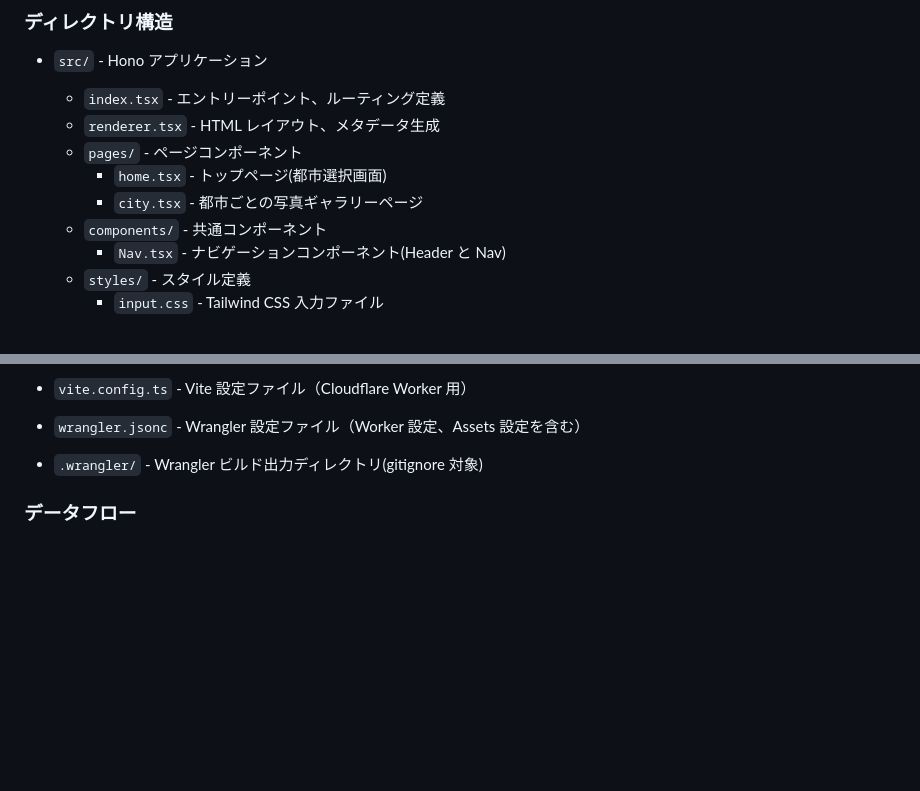
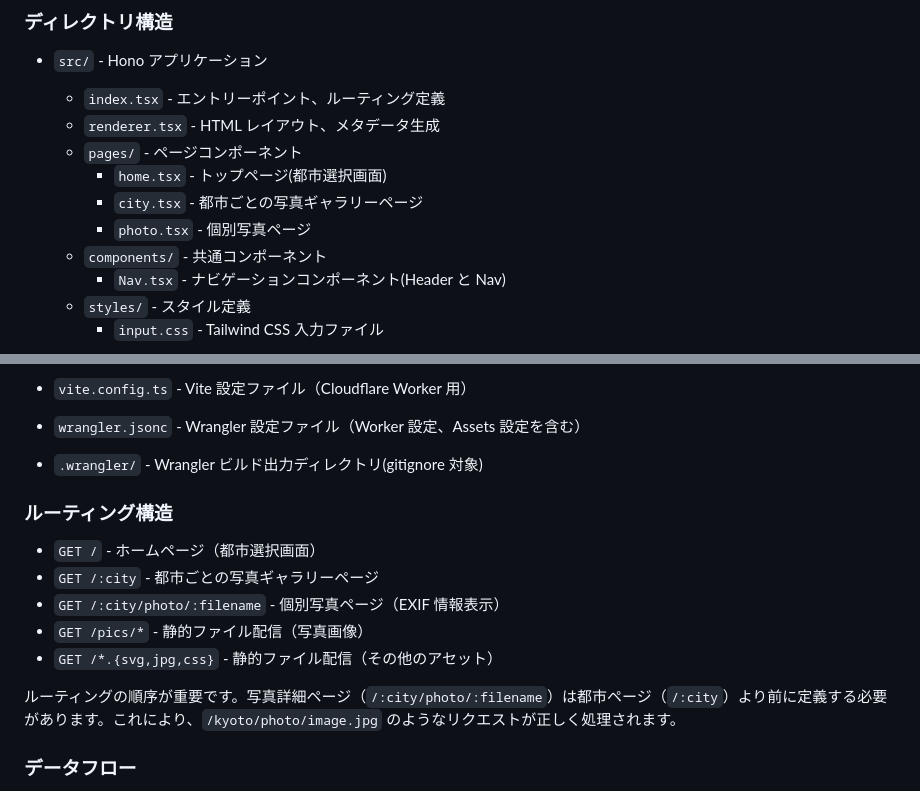
Before and after one commit to YusukeKokubo/phantomtype, a Markdown page: CLAUDE.md, 2 parts joined by grey strips. Drawn GitHub-style; blank space fills up the shorter version.

Commit message:
docs: CLAUDE.md をコードベースに合わせて更新
- pages/photo.tsx をディレクトリ構造に追加
- ルーティング構造のセクションを追加

```diff
--- a/CLAUDE.md
+++ b/CLAUDE.md
@@ -82,6 +82,7 @@ npm run cf-typegen
   - `pages/` - ページコンポーネント
     - `home.tsx` - トップページ(都市選択画面)
     - `city.tsx` - 都市ごとの写真ギャラリーページ
+    - `photo.tsx` - 個別写真ページ
   - `components/` - 共通コンポーネント
     - `Nav.tsx` - ナビゲーションコンポーネント(Header と Nav)
   - `styles/` - スタイル定義
@@ -107,6 +108,16 @@ npm run cf-typegen
 - `wrangler.jsonc` - Wrangler 設定ファイル（Worker 設定、Assets 設定を含む）
 
 - `.wrangler/` - Wrangler ビルド出力ディレクトリ(gitignore 対象)
+
+### ルーティング構造
+
+- `GET /` - ホームページ（都市選択画面）
+- `GET /:city` - 都市ごとの写真ギャラリーページ
+- `GET /:city/photo/:filename` - 個別写真ページ（EXIF 情報表示）
+- `GET /pics/*` - 静的ファイル配信（写真画像）
+- `GET /*.{svg,jpg,css}` - 静的ファイル配信（その他のアセット）
+
+ルーティングの順序が重要です。写真詳細ページ（`/:city/photo/:filename`）は都市ページ（`/:city`）より前に定義する必要があります。これにより、`/kyoto/photo/image.jpg` のようなリクエストが正しく処理されます。
 
 ### データフロー
 
```
